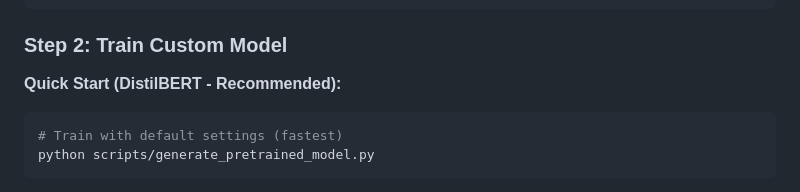
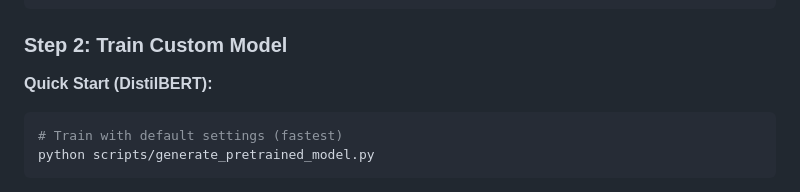
Before and after one commit to Ratnaditya-J/IsItBenchmark, a Markdown page: README.md, the part around the change. GitHub-like rendering.

Commit message:
Update README.md
Minor updates

````diff
--- a/README.md
+++ b/README.md
@@ -251,7 +251,7 @@ pip install -r requirements.txt
 
 ### **Step 2: Train Custom Model**
 
-**Quick Start (DistilBERT - Recommended):**
+**Quick Start (DistilBERT):**
 ```bash
 # Train with default settings (fastest)
 python scripts/generate_pretrained_model.py
````
